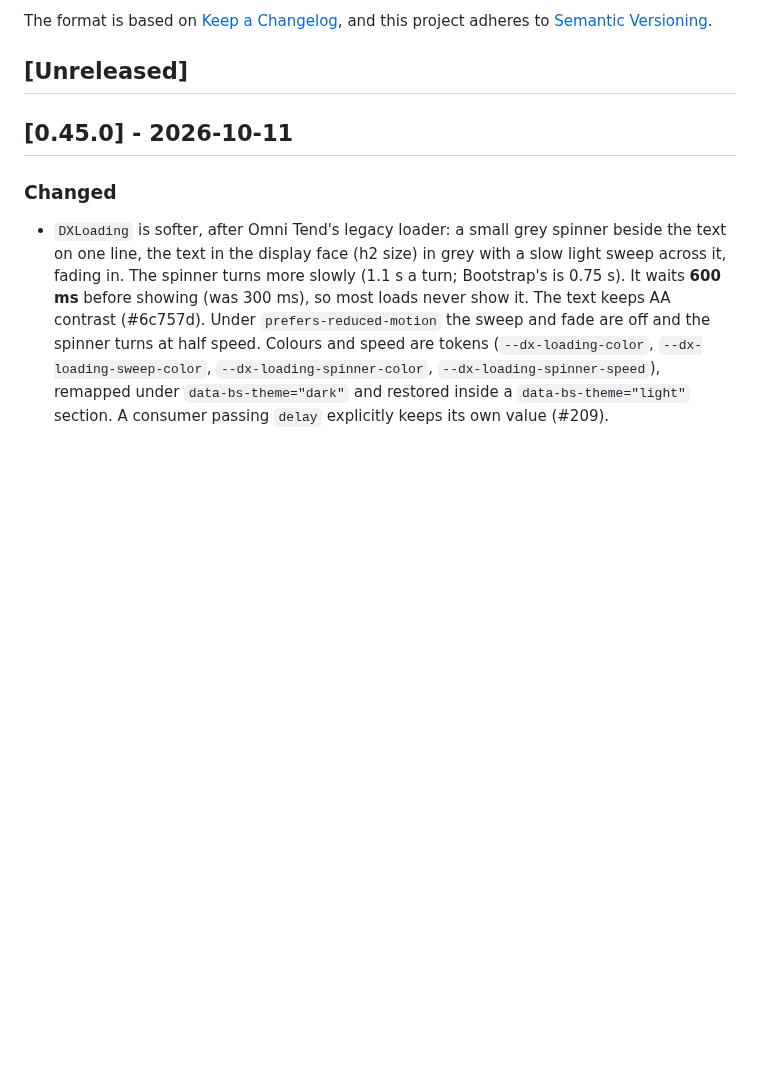
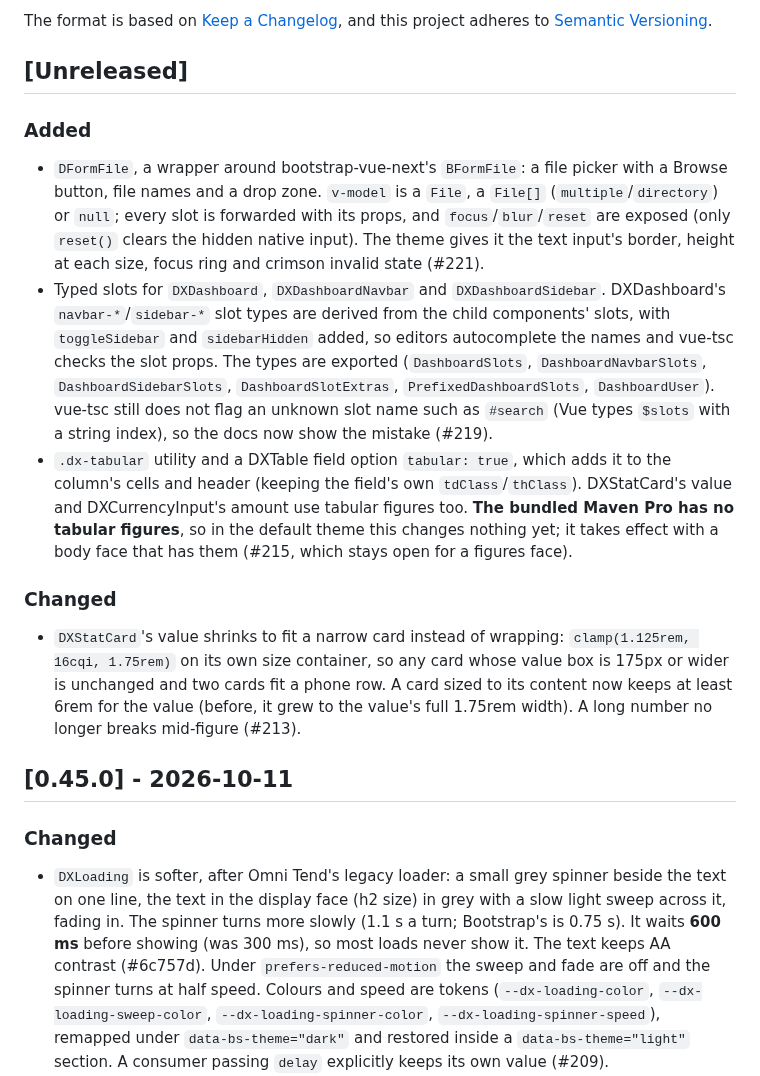
Before and after one commit to omnitend/dashboard-for-laravel, a Markdown page: CHANGELOG.md, the part around the change. Rendered like a GitHub page; blank space fills up the shorter version.

```diff
--- a/CHANGELOG.md
+++ b/CHANGELOG.md
@@ -6,6 +6,40 @@ The format is based on [Keep a Changelog](https://keepachangelog.com/en/1.0.0/),
 and this project adheres to [Semantic Versioning](https://semver.org/spec/v2.0.0.html).
 
 ## [Unreleased]
+
+### Added
+
+- `DFormFile`, a wrapper around bootstrap-vue-next's `BFormFile`: a file
+  picker with a Browse button, file names and a drop zone. `v-model` is a
+  `File`, a `File[]` (`multiple`/`directory`) or `null`; every slot is
+  forwarded with its props, and `focus`/`blur`/`reset` are exposed (only
+  `reset()` clears the hidden native input). The theme gives it the text
+  input's border, height at each size, focus ring and crimson invalid
+  state (#221).
+- Typed slots for `DXDashboard`, `DXDashboardNavbar` and
+  `DXDashboardSidebar`. DXDashboard's `navbar-*`/`sidebar-*` slot types
+  are derived from the child components' slots, with `toggleSidebar` and
+  `sidebarHidden` added, so editors autocomplete the names and vue-tsc
+  checks the slot props. The types are exported (`DashboardSlots`,
+  `DashboardNavbarSlots`, `DashboardSidebarSlots`, `DashboardSlotExtras`,
+  `PrefixedDashboardSlots`, `DashboardUser`). vue-tsc still does not flag
+  an unknown slot name such as `#search` (Vue types `$slots` with a string
+  index), so the docs now show the mistake (#219).
+- `.dx-tabular` utility and a DXTable field option `tabular: true`, which
+  adds it to the column's cells and header (keeping the field's own
+  `tdClass`/`thClass`). DXStatCard's value and DXCurrencyInput's amount use
+  tabular figures too. **The bundled Maven Pro has no tabular figures**, so
+  in the default theme this changes nothing yet; it takes effect with a
+  body face that has them (#215, which stays open for a figures face).
+
+### Changed
+
+- `DXStatCard`'s value shrinks to fit a narrow card instead of wrapping:
+  `clamp(1.125rem, 16cqi, 1.75rem)` on its own size container, so any card
+  whose value box is 175px or wider is unchanged and two cards fit a phone
+  row. A card sized to its content now keeps at least 6rem for the value
+  (before, it grew to the value's full 1.75rem width). A long number no
+  longer breaks mid-figure (#213).
 
 ## [0.45.0] - 2026-10-11
 
```
Also changed, not shown: CLAUDE.md (+30 -4 lines).
